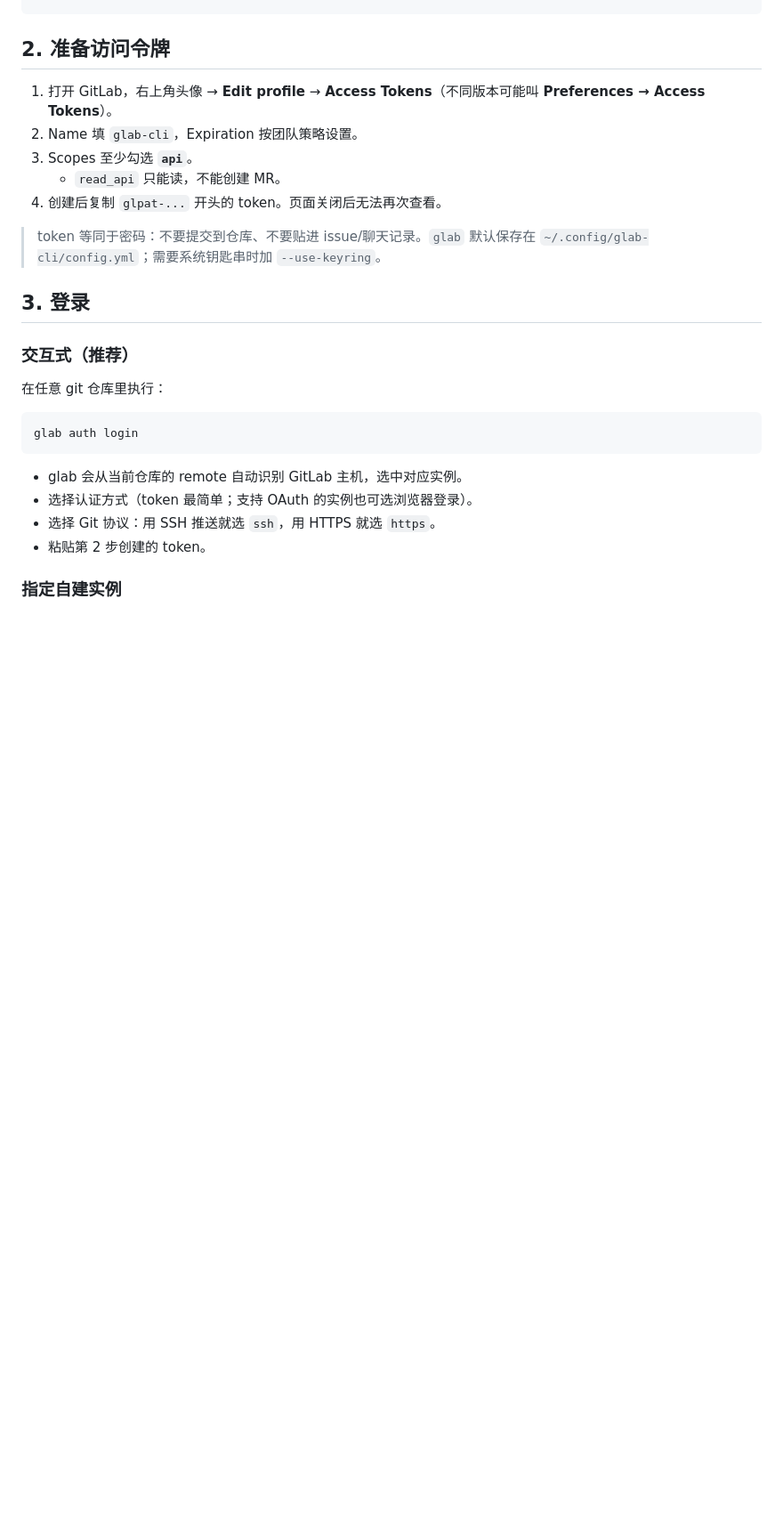
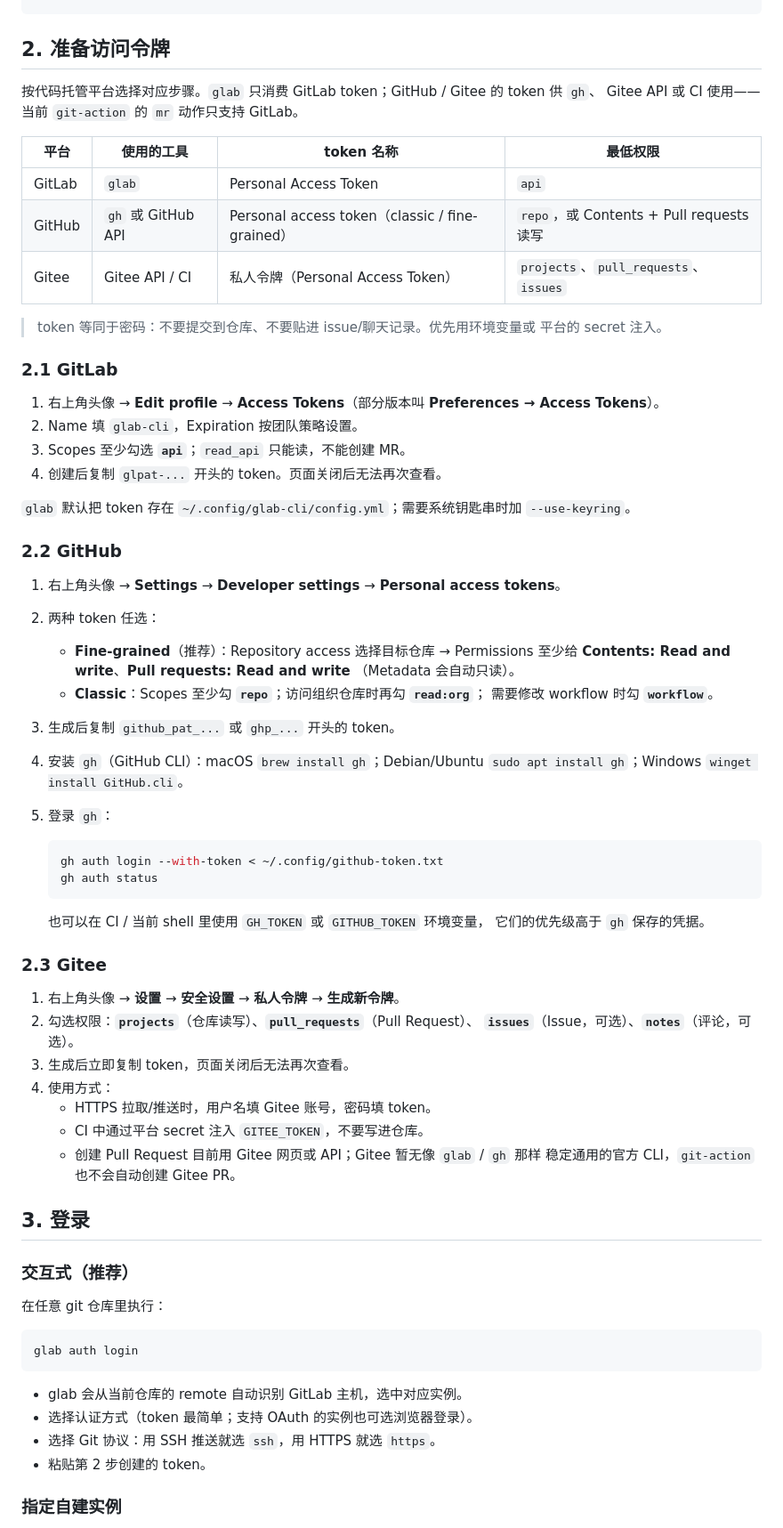
Before and after one commit to wuruiwork/agent-workflow, a Markdown page: docs/glab-setup.md, the part around one of its changes. Shown at 89% size. GitHub-like rendering; blank space fills up the shorter version.

Commit message:
docs: token 准备拆分为 Gitee / GitLab / GitHub 三套步骤
- 表格式对比工具、token 名称与最低权限
- GitLab: Access Tokens + api scope + glab 存储位置
- GitHub: classic / fine-grained 权限、gh 安装与登录、GH_TOKEN
- Gitee: 私人令牌权限、HTTPS/CI 用法、暂无通用 CLI 的说明
- 明确 git-action 目前只接入 GitLab MR

Co-Authored-By: Claude Opus 5 (1M context) <noreply@anthropic.com>

````diff
--- a/docs/glab-setup.md
+++ b/docs/glab-setup.md
@@ -48,14 +49,60 @@ glab --version
 
 ## 2. 准备访问令牌
 
-1. 打开 GitLab，右上角头像 → **Edit profile** → **Access Tokens**（不同版本可能叫 **Preferences → Access Tokens**）。
+按代码托管平台选择对应步骤。`glab` 只消费 GitLab token；GitHub / Gitee 的 token 供 `gh`、
+Gitee API 或 CI 使用——当前 `git-action` 的 `mr` 动作只支持 GitLab。
+
+| 平台 | 使用的工具 | token 名称 | 最低权限 |
+|---|---|---|---|
+| GitLab | `glab` | Personal Access Token | `api` |
+| GitHub | `gh` 或 GitHub API | Personal access token（classic / fine-grained） | `repo`，或 Contents + Pull requests 读写 |
+| Gitee | Gitee API / CI | 私人令牌（Personal Access Token） | `projects`、`pull_requests`、`issues` |
+
+> token 等同于密码：不要提交到仓库、不要贴进 issue/聊天记录。优先用环境变量或
+> 平台的 secret 注入。
+
+### 2.1 GitLab
+
+1. 右上角头像 → **Edit profile** → **Access Tokens**（部分版本叫 **Preferences → Access Tokens**）。
 2. Name 填 `glab-cli`，Expiration 按团队策略设置。
-3. Scopes 至少勾选 **`api`**。
-   - `read_api` 只能读，不能创建 MR。
+3. Scopes 至少勾选 **`api`**；`read_api` 只能读，不能创建 MR。
 4. 创建后复制 `glpat-...` 开头的 token。页面关闭后无法再次查看。
 
-> token 等同于密码：不要提交到仓库、不要贴进 issue/聊天记录。`glab` 默认保存在
-> `~/.config/glab-cli/config.yml`；需要系统钥匙串时加 `--use-keyring`。
+`glab` 默认把 token 存在 `~/.config/glab-cli/config.yml`；需要系统钥匙串时加 `--use-keyring`。
+
+### 2.2 GitHub
+
+1. 右上角头像 → **Settings** → **Developer settings** → **Personal access tokens**。
+2. 两种 token 任选：
+   - **Fine-grained**（推荐）：Repository access 选择目标仓库 →
+     Permissions 至少给 **Contents: Read and write**、**Pull requests: Read and write**
+     （Metadata 会自动只读）。
+   - **Classic**：Scopes 至少勾 **`repo`**；访问组织仓库时再勾 **`read:org`**；
+     需要修改 workflow 时勾 **`workflow`**。
+3. 生成后复制 `github_pat_...` 或 `ghp_...` 开头的 token。
+4. 安装 `gh`（GitHub CLI）：macOS `brew install gh`；Debian/Ubuntu
+   `sudo apt install gh`；Windows `winget install GitHub.cli`。
+5. 登录 `gh`：
+
+   ```bash
+   gh auth login --with-token < ~/.config/github-token.txt
+   gh auth status
+   ```
+
+   也可以在 CI / 当前 shell 里使用 `GH_TOKEN` 或 `GITHUB_TOKEN` 环境变量，
+   它们的优先级高于 `gh` 保存的凭据。
+
+### 2.3 Gitee
+
+1. 右上角头像 → **设置** → **安全设置** → **私人令牌** → **生成新令牌**。
+2. 勾选权限：**`projects`**（仓库读写）、**`pull_requests`**（Pull Request）、
+   **`issues`**（Issue，可选）、**`notes`**（评论，可选）。
+3. 生成后立即复制 token，页面关闭后无法再次查看。
+4. 使用方式：
+   - HTTPS 拉取/推送时，用户名填 Gitee 账号，密码填 token。
+   - CI 中通过平台 secret 注入 `GITEE_TOKEN`，不要写进仓库。
+   - 创建 Pull Request 目前用 Gitee 网页或 API；Gitee 暂无像 `glab` / `gh` 那样
+     稳定通用的官方 CLI，`git-action` 也不会自动创建 Gitee PR。
 
 ## 3. 登录
 
````
Also changed, not shown: other parts of docs/glab-setup.md (+4 -0 lines), README.md (+1 -1 lines).
